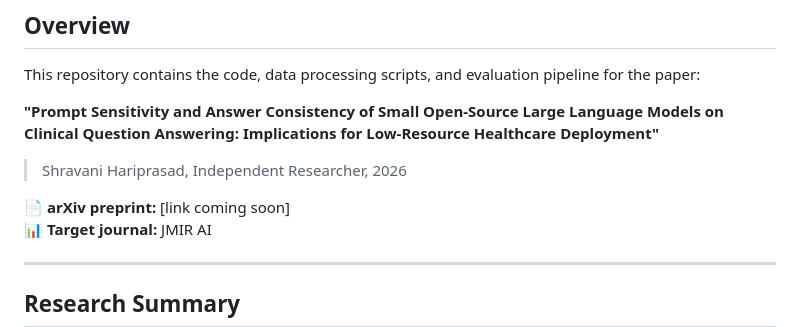
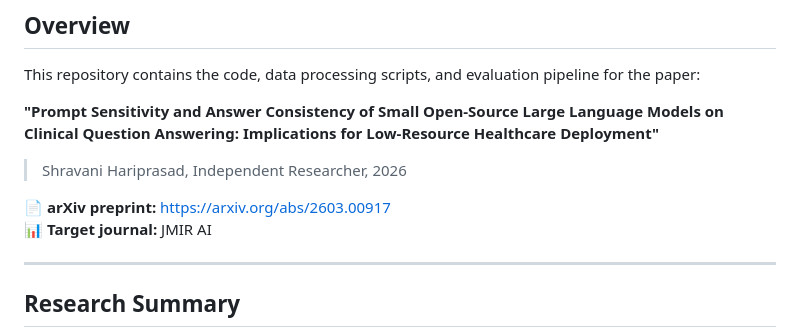
Before and after one commit to shravani-01/clinical-llm-eval, a Markdown page: README.md, the part around the change. Drawn GitHub-style.

Commit message:
add arXiv link to README

```diff
--- a/README.md
+++ b/README.md
@@ -10,7 +10,7 @@ Low-Resource Healthcare Deployment"**
 
 > Shravani Hariprasad, Independent Researcher, 2026
 
-📄 **arXiv preprint:** [link coming soon]
+📄 **arXiv preprint:** https://arxiv.org/abs/2603.00917
 📊 **Target journal:** JMIR AI
 
 ---
```
